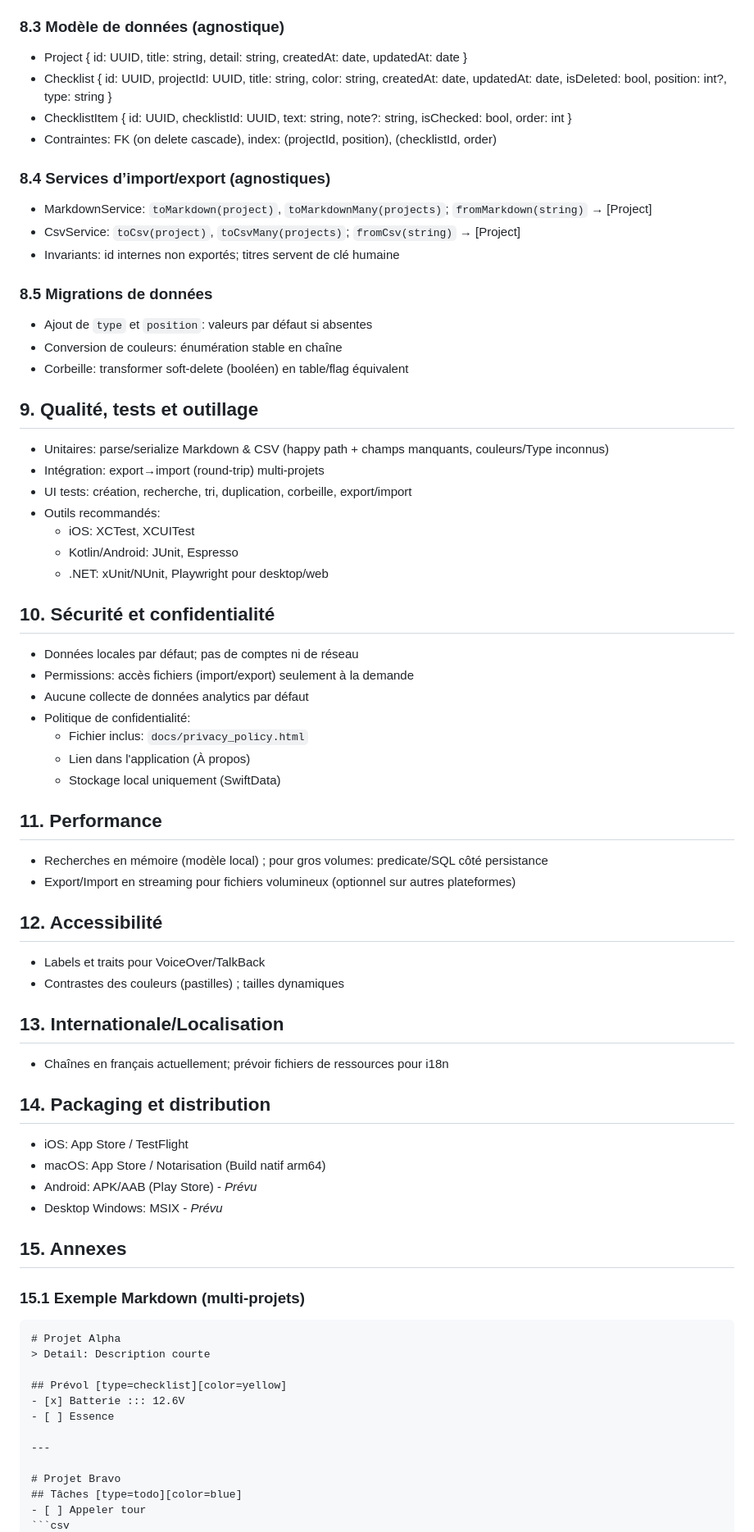
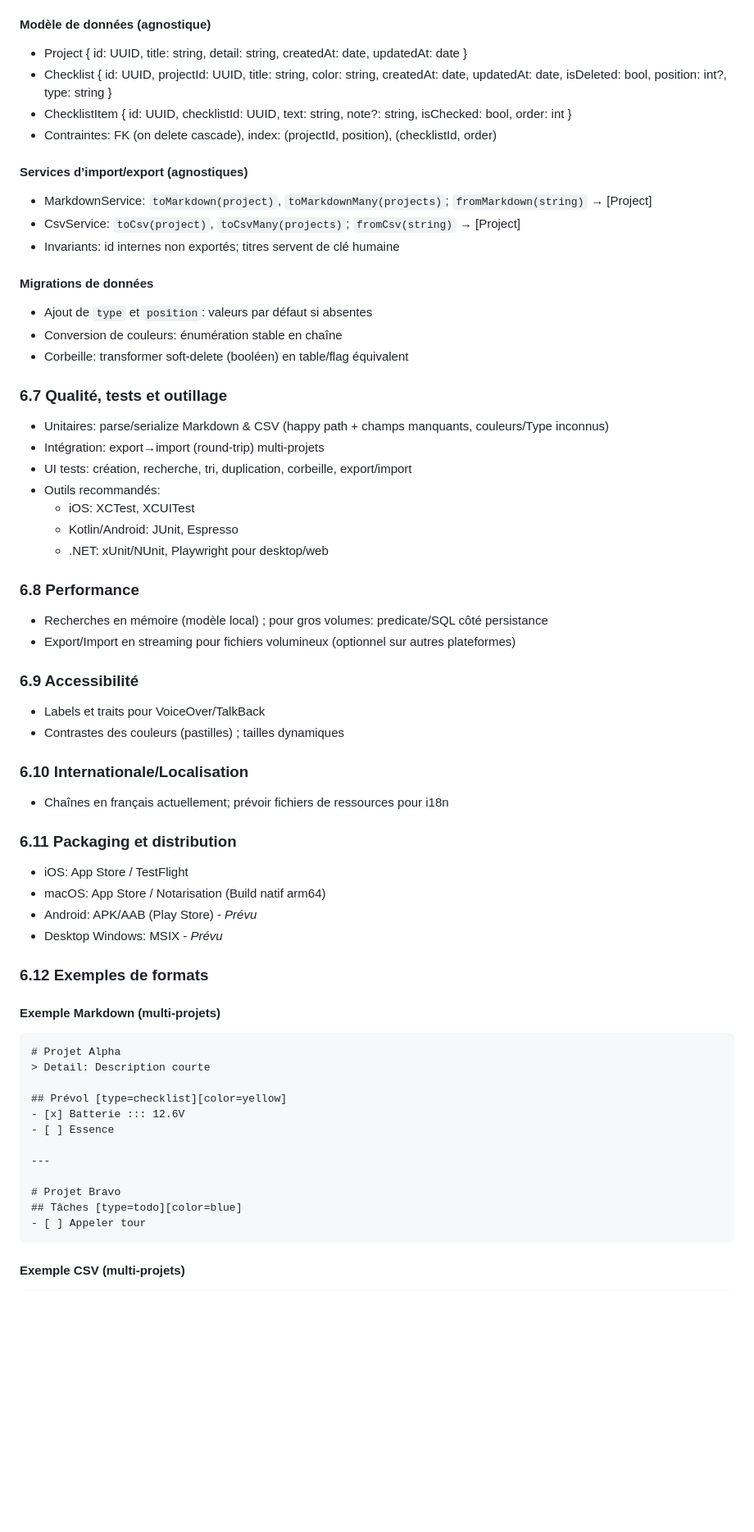
Before and after one commit to valerie-otero/valerie-otero.github.io, a Markdown page: SkyNotes/README.md, the part around the change printed below. Shown: that part at 82% size. Rendered like a GitHub page; blank space fills up the shorter version.

````diff
--- a/SkyNotes/README.md
+++ b/SkyNotes/README.md
@@ -145,26 +264,26 @@ Document de référence pour développeurs et chefs de projet. Décrit les fonct
   - Persistance: IndexedDB/SQLite WASM si offline
   - Import/Export via Blob (text/markdown; text/csv)
 
-### 8.3 Modèle de données (agnostique)
+#### Modèle de données (agnostique)
 
 - Project { id: UUID, title: string, detail: string, createdAt: date, updatedAt: date }
 - Checklist { id: UUID, projectId: UUID, title: string, color: string, createdAt: date, updatedAt: date, isDeleted: bool, position: int?, type: string }
 - ChecklistItem { id: UUID, checklistId: UUID, text: string, note?: string, isChecked: bool, order: int }
 - Contraintes: FK (on delete cascade), index: (projectId, position), (checklistId, order)
 
-### 8.4 Services d’import/export (agnostiques)
+#### Services d’import/export (agnostiques)
 
 - MarkdownService: `toMarkdown(project)`, `toMarkdownMany(projects)`; `fromMarkdown(string)` → [Project]
 - CsvService: `toCsv(project)`, `toCsvMany(projects)`; `fromCsv(string)` → [Project]
 - Invariants: id internes non exportés; titres servent de clé humaine
 
-### 8.5 Migrations de données
+#### Migrations de données
 
 - Ajout de `type` et `position`: valeurs par défaut si absentes
 - Conversion de couleurs: énumération stable en chaîne
 - Corbeille: transformer soft‑delete (booléen) en table/flag équivalent
 
-## 9. Qualité, tests et outillage
+### 6.7 Qualité, tests et outillage
 
 - Unitaires: parse/serialize Markdown & CSV (happy path + champs manquants, couleurs/Type inconnus)
 - Intégration: export→import (round‑trip) multi‑projets
@@ -174,40 +293,30 @@ Document de référence pour développeurs et chefs de projet. Décrit les fonct
   - Kotlin/Android: JUnit, Espresso
   - .NET: xUnit/NUnit, Playwright pour desktop/web
 
-## 10. Sécurité et confidentialité
-
-- Données locales par défaut; pas de comptes ni de réseau
-- Permissions: accès fichiers (import/export) seulement à la demande
-- Aucune collecte de données analytics par défaut
-- Politique de confidentialité:
-  - Fichier inclus: `docs/privacy_policy.html`
-  - Lien dans l'application (À propos)
-  - Stockage local uniquement (SwiftData)
-
-## 11. Performance
+### 6.8 Performance
 
 - Recherches en mémoire (modèle local) ; pour gros volumes: predicate/SQL côté persistance
 - Export/Import en streaming pour fichiers volumineux (optionnel sur autres plateformes)
 
-## 12. Accessibilité
+### 6.9 Accessibilité
 
 - Labels et traits pour VoiceOver/TalkBack
 - Contrastes des couleurs (pastilles) ; tailles dynamiques
 
-## 13. Internationale/Localisation
+### 6.10 Internationale/Localisation
 
 - Chaînes en français actuellement; prévoir fichiers de ressources pour i18n
 
-## 14. Packaging et distribution
+### 6.11 Packaging et distribution
 
 - iOS: App Store / TestFlight
 - macOS: App Store / Notarisation (Build natif arm64)
 - Android: APK/AAB (Play Store) - *Prévu*
 - Desktop Windows: MSIX - *Prévu*
 
-## 15. Annexes
+### 6.12 Exemples de formats
 
-### 15.1 Exemple Markdown (multi‑projets)
+#### Exemple Markdown (multi‑projets)
 
 ```markdown
 # Projet Alpha
@@ -222,4 +331,8 @@ Document de référence pour développeurs et chefs de projet. Décrit les fonct
 # Projet Bravo
 ## Tâches [type=todo][color=blue]
 - [ ] Appeler tour
+```
+
+#### Exemple CSV (multi‑projets)
+
 ```csv
````
Also changed, not shown: other parts of SkyNotes/README.md (+148 -33 lines).
